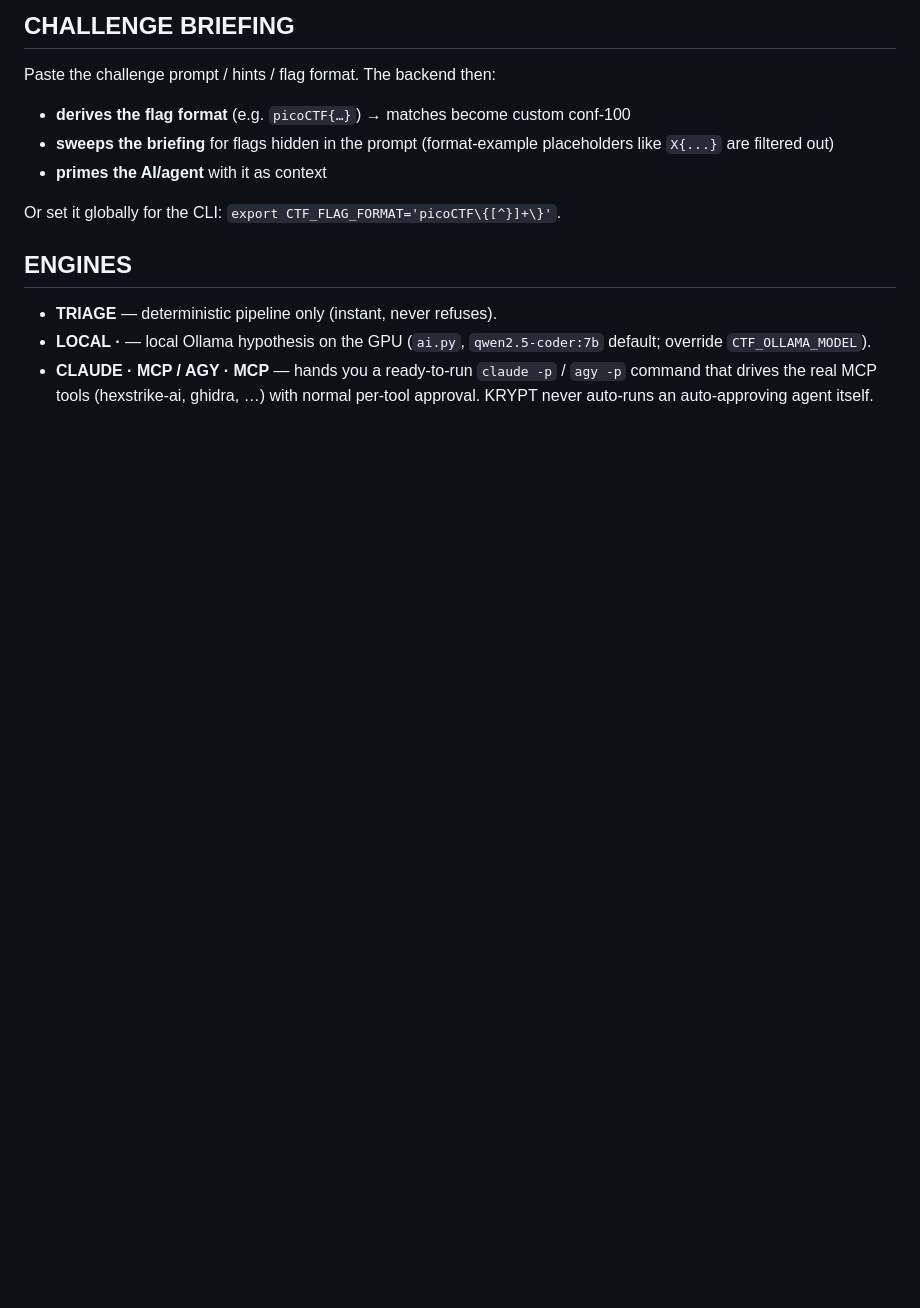
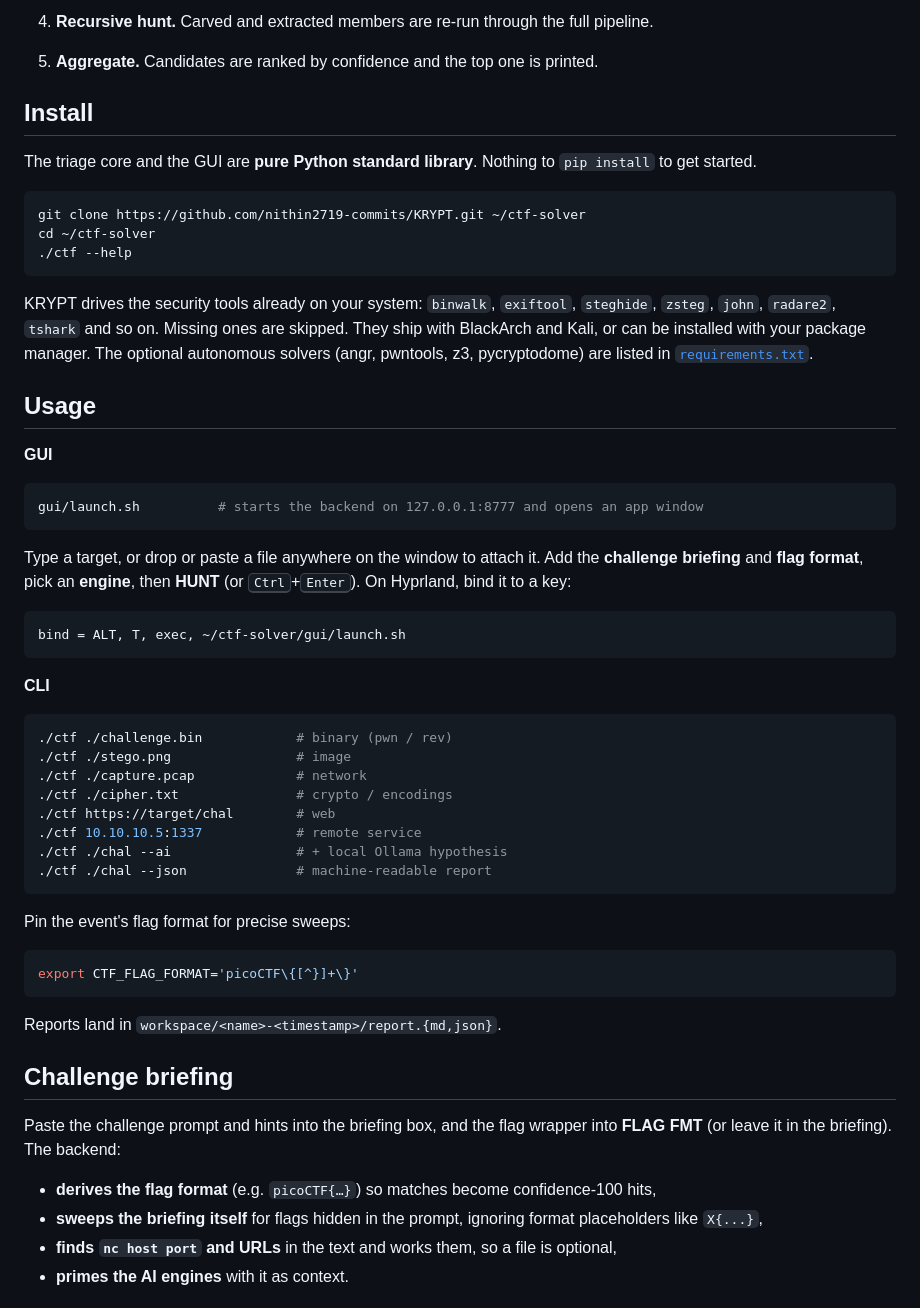
Before and after one commit to nithin2719-commits/KRYPT, a Markdown page: README.md, the part around the change printed below. GitHub-like rendering; blank space fills up the shorter version.

````diff
--- a/README.md
+++ b/README.md
@@ -49,19 +104,68 @@ drop a file, add an optional **CHALLENGE BRIEFING**, pick an **ENGINE**, HUNT.
 
-## CHALLENGE BRIEFING
+4. **Recursive hunt.** Carved and extracted members are re-run through the full pipeline.
+5. **Aggregate.** Candidates are ranked by confidence and the top one is printed.
 
-Paste the challenge prompt / hints / flag format. The backend then:
-- **derives the flag format** (e.g. `picoCTF{…}`) → matches become custom conf-100
-- **sweeps the briefing** for flags hidden in the prompt (format-example
-  placeholders like `X{...}` are filtered out)
-- **primes the AI/agent** with it as context
+## Install
 
-Or set it globally for the CLI: `export CTF_FLAG_FORMAT='picoCTF\{[^}]+\}'`.
+The triage core and the GUI are **pure Python standard library**. Nothing to `pip install`
+to get started.
 
-## ENGINES
+```bash
+git clone https://github.com/nithin2719-commits/KRYPT.git ~/ctf-solver
+cd ~/ctf-solver
+./ctf --help
+```
 
-- **TRIAGE** — deterministic pipeline only (instant, never refuses).
-- **LOCAL · <model>** — local Ollama hypothesis on the GPU (`ai.py`,
-  `qwen2.5-coder:7b` default; override `CTF_OLLAMA_MODEL`).
-- **CLAUDE · MCP / AGY · MCP** — hands you a ready-to-run `claude -p` / `agy -p`
-  command that drives the real MCP tools (hexstrike-ai, ghidra, …) with normal
-  per-tool approval. KRYPT never auto-runs an auto-approving agent itself.
+KRYPT drives the security tools already on your system: `binwalk`, `exiftool`, `steghide`,
+`zsteg`, `john`, `radare2`, `tshark` and so on. Missing ones are skipped. They ship with
+BlackArch and Kali, or can be installed with your package manager. The optional autonomous
+solvers (angr, pwntools, z3, pycryptodome) are listed in [`requirements.txt`](requirements.txt).
+
+## Usage
+
+**GUI**
+
+```bash
+gui/launch.sh          # starts the backend on 127.0.0.1:8777 and opens an app window
+```
+
+Type a target, or drop or paste a file anywhere on the window to attach it. Add the
+**challenge briefing** and **flag format**, pick an **engine**, then **HUNT** (or
+<kbd>Ctrl</kbd>+<kbd>Enter</kbd>). On Hyprland, bind it to a key:
+
+```ini
+bind = ALT, T, exec, ~/ctf-solver/gui/launch.sh
+```
+
+**CLI**
+
+```bash
+./ctf ./challenge.bin            # binary (pwn / rev)
+./ctf ./stego.png                # image
+./ctf ./capture.pcap             # network
+./ctf ./cipher.txt               # crypto / encodings
+./ctf https://target/chal        # web
+./ctf 10.10.10.5:1337            # remote service
+./ctf ./chal --ai                # + local Ollama hypothesis
+./ctf ./chal --json              # machine-readable report
+```
+
+Pin the event's flag format for precise sweeps:
+
+```bash
+export CTF_FLAG_FORMAT='picoCTF\{[^}]+\}'
+```
+
+Reports land in `workspace/<name>-<timestamp>/report.{md,json}`.
+
+## Challenge briefing
+
+Paste the challenge prompt and hints into the briefing box, and the flag wrapper into
+**FLAG FMT** (or leave it in the briefing). The backend:
+
+- **derives the flag format** (e.g. `picoCTF{…}`) so matches become confidence-100 hits,
+- **sweeps the briefing itself** for flags hidden in the prompt, ignoring format
+  placeholders like `X{...}`,
+- **finds `nc host port` and URLs** in the text and works them, so a file is optional,
+- **primes the AI engines** with it as context.
+
````
Also changed, not shown: other parts of README.md (+135 -71 lines), assets/banner.png (added), assets/cli.png (added), assets/gui-boot.png (added), assets/gui-flag.png (added), assets/gui-home.png (added), assets/gui-writeup.png (added).
